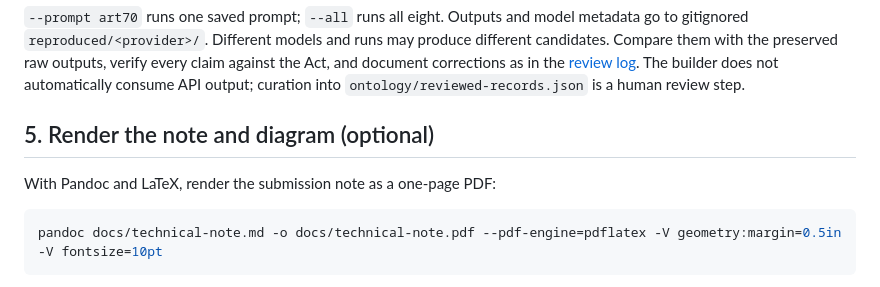
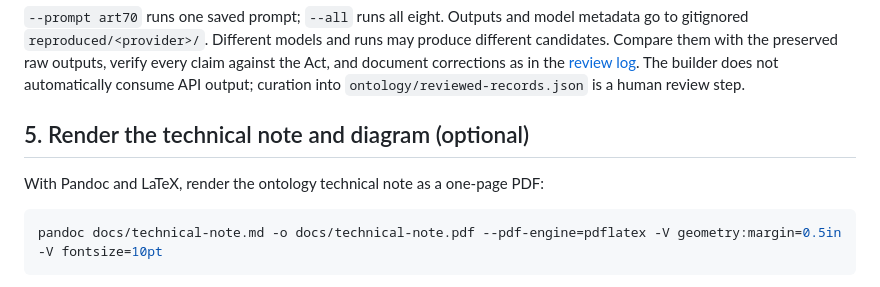
Before and after one commit to ferzcam/act_ontology, a Markdown page: README.md, the part around the change. Rendered like a GitHub page.

Commit message:
Clarify technical note wording in README

````diff
--- a/README.md
+++ b/README.md
@@ -63,9 +63,9 @@ To generate new candidate outputs, use your own chat-completions model through O
 
 `--prompt art70` runs one saved prompt; `--all` runs all eight. Outputs and model metadata go to gitignored `reproduced/<provider>/`. Different models and runs may produce different candidates. Compare them with the preserved raw outputs, verify every claim against the Act, and document corrections as in the [review log](intermediate/review.md). The builder does not automatically consume API output; curation into `ontology/reviewed-records.json` is a human review step.
 
-## 5. Render the note and diagram (optional)
+## 5. Render the technical note and diagram (optional)
 
-With Pandoc and LaTeX, render the submission note as a one-page PDF:
+With Pandoc and LaTeX, render the ontology technical note as a one-page PDF:
 
 ```bash
 pandoc docs/technical-note.md -o docs/technical-note.pdf --pdf-engine=pdflatex -V geometry:margin=0.5in -V fontsize=10pt
````
